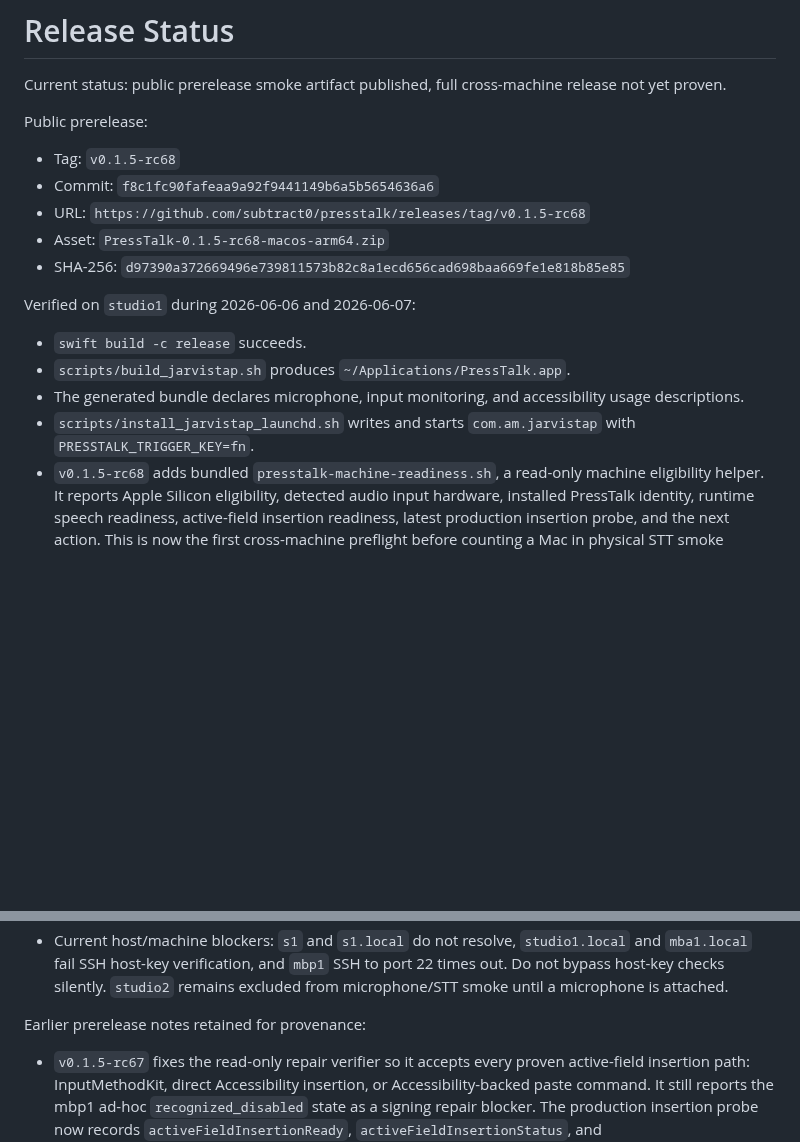
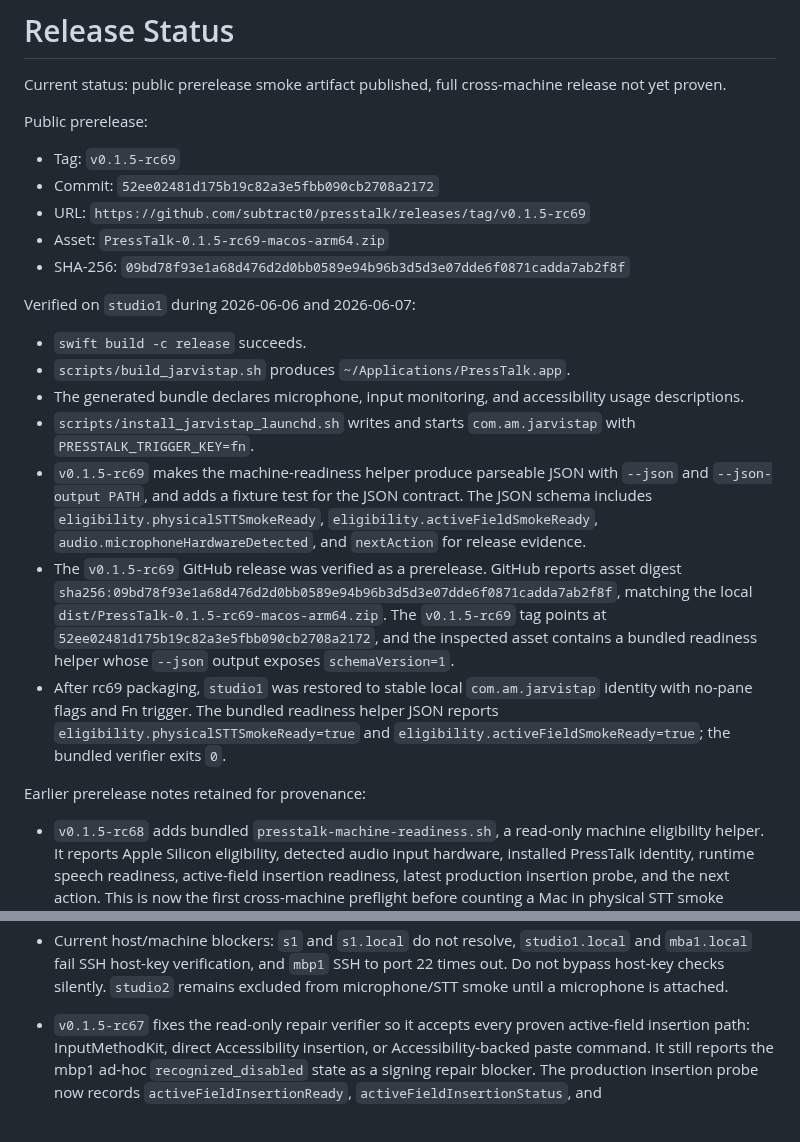
Before and after one commit to subtract0/presstalk, a Markdown page: docs/RELEASE_STATUS.md, 2 parts joined by grey strips. GitHub-like rendering; blank space fills up the shorter version.

Commit message:
Record PressTalk rc69 release

```diff
--- a/docs/RELEASE_STATUS.md
+++ b/docs/RELEASE_STATUS.md
@@ -5,11 +5,11 @@ release not yet proven.
 
 Public prerelease:
 
-- Tag: `v0.1.5-rc68`
-- Commit: `f8c1fc90fafeaa9a92f9441149b6a5b5654636a6`
-- URL: `https://github.com/subtract0/presstalk/releases/tag/v0.1.5-rc68`
-- Asset: `PressTalk-0.1.5-rc68-macos-arm64.zip`
-- SHA-256: `d97390a372669496e739811573b82c8a1ecd656cad698baa669fe1e818b85e85`
+- Tag: `v0.1.5-rc69`
+- Commit: `52ee02481d175b19c82a3e5fbb090cb2708a2172`
+- URL: `https://github.com/subtract0/presstalk/releases/tag/v0.1.5-rc69`
+- Asset: `PressTalk-0.1.5-rc69-macos-arm64.zip`
+- SHA-256: `09bd78f93e1a68d476d2d0bb0589e94b96b3d5d3e07dde6f0871cadda7ab2f8f`
 
 Verified on `studio1` during 2026-06-06 and 2026-06-07:
 
@@ -17,6 +17,25 @@ Verified on `studio1` during 2026-06-06 and 2026-06-07:
 - `scripts/build_jarvistap.sh` produces `~/Applications/PressTalk.app`.
 - The generated bundle declares microphone, input monitoring, and accessibility usage descriptions.
 - `scripts/install_jarvistap_launchd.sh` writes and starts `com.am.jarvistap` with `PRESSTALK_TRIGGER_KEY=fn`.
+- `v0.1.5-rc69` makes the machine-readiness helper produce parseable JSON
+  with `--json` and `--json-output PATH`, and adds a fixture test for the JSON
+  contract. The JSON schema includes `eligibility.physicalSTTSmokeReady`,
+  `eligibility.activeFieldSmokeReady`, `audio.microphoneHardwareDetected`, and
+  `nextAction` for release evidence.
+- The `v0.1.5-rc69` GitHub release was verified as a prerelease. GitHub reports
+  asset digest
+  `sha256:09bd78f93e1a68d476d2d0bb0589e94b96b3d5d3e07dde6f0871cadda7ab2f8f`,
+  matching the local `dist/PressTalk-0.1.5-rc69-macos-arm64.zip`. The
+  `v0.1.5-rc69` tag points at
+  `52ee02481d175b19c82a3e5fbb090cb2708a2172`, and the inspected asset contains
+  a bundled readiness helper whose `--json` output exposes `schemaVersion=1`.
+- After rc69 packaging, `studio1` was restored to stable local
+  `com.am.jarvistap` identity with no-pane flags and Fn trigger. The bundled
+  readiness helper JSON reports `eligibility.physicalSTTSmokeReady=true` and
+  `eligibility.activeFieldSmokeReady=true`; the bundled verifier exits `0`.
+
+Earlier prerelease notes retained for provenance:
+
 - `v0.1.5-rc68` adds bundled `presstalk-machine-readiness.sh`, a read-only
   machine eligibility helper. It reports Apple Silicon eligibility, detected
   audio input hardware, installed PressTalk identity, runtime speech readiness,
@@ -39,8 +58,6 @@ Verified on `studio1` during 2026-06-06 and 2026-06-07:
   `studio1.local` and `mba1.local` fail SSH host-key verification, and `mbp1`
   SSH to port 22 times out. Do not bypass host-key checks silently. `studio2`
   remains excluded from microphone/STT smoke until a microphone is attached.
-
-Earlier prerelease notes retained for provenance:
 
 - `v0.1.5-rc67` fixes the read-only repair verifier so it accepts every proven
   active-field insertion path: InputMethodKit, direct Accessibility insertion,
```
Also changed, not shown: docs/APPLE_SILICON_TESTING.md (+5 -5 lines).
